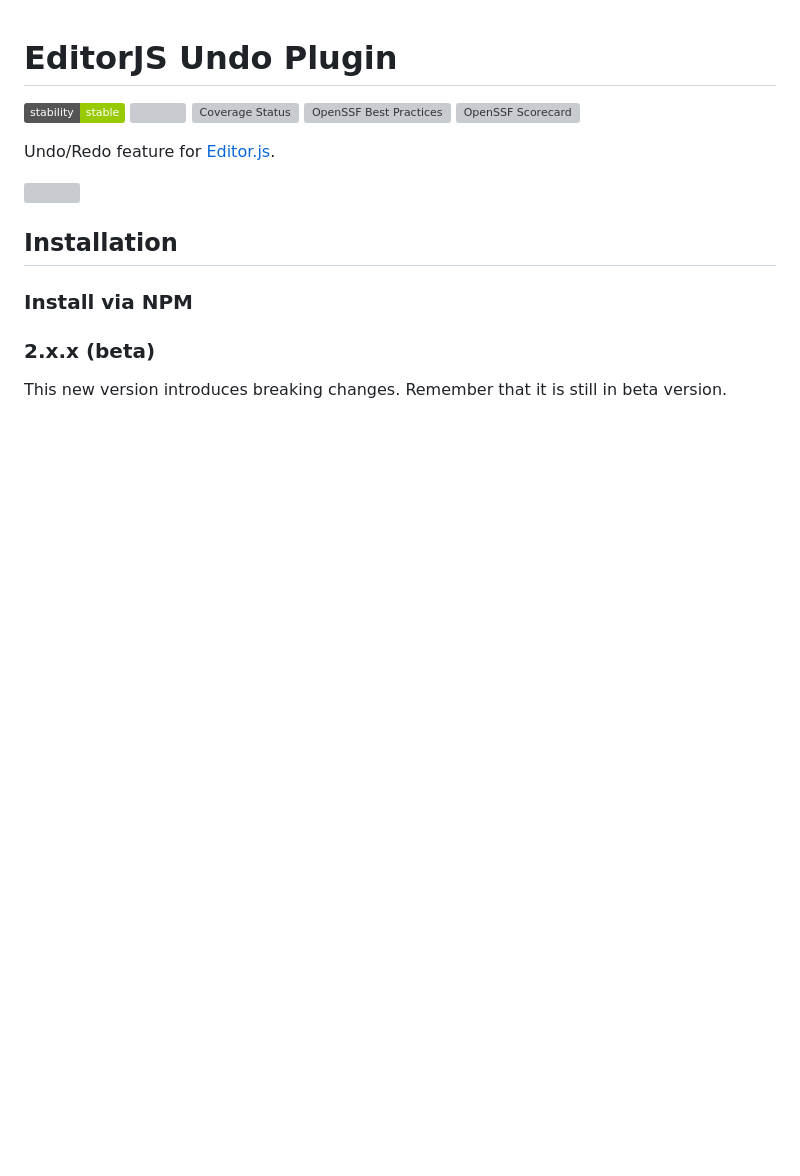
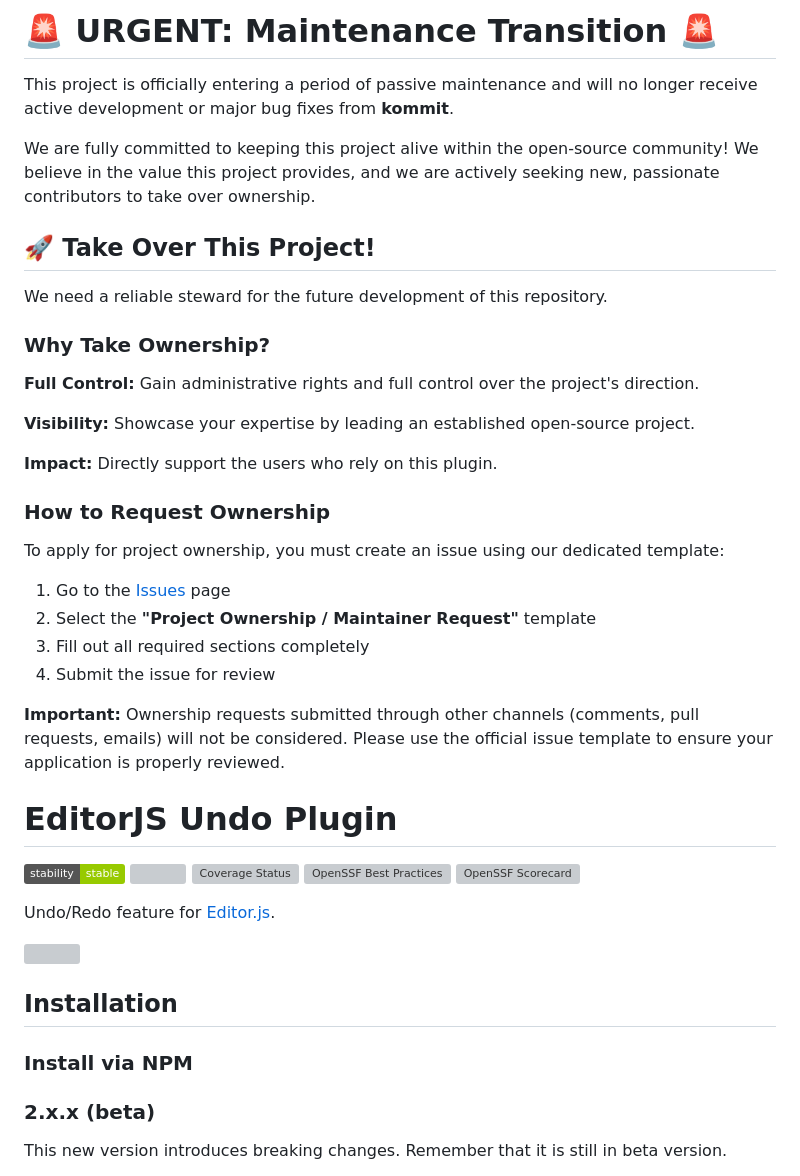
Before and after one commit to kommitters/editorjs-undo, a Markdown page: README.md, the part around the change. GitHub-like rendering; badges without logos; blank space fills up the shorter version; grey boxes are pictures that could not be loaded.

Commit message:
DOCS: Add maintenance notice and call for new maintainers. (#292)

```diff
--- a/README.md
+++ b/README.md
@@ -1,3 +1,30 @@
+# 🚨 URGENT: Maintenance Transition 🚨
+This project is officially entering a period of passive maintenance and will no longer receive active development or major bug fixes from **kommit**.
+
+We are fully committed to keeping this project alive within the open-source community! We believe in the value this project provides, and we are actively seeking new, passionate contributors to take over ownership.
+
+## 🚀 Take Over This Project!
+We need a reliable steward for the future development of this repository.
+
+### Why Take Ownership?
+
+**Full Control:** Gain administrative rights and full control over the project's direction.
+
+**Visibility:** Showcase your expertise by leading an established open-source project.
+
+**Impact:** Directly support the users who rely on this plugin.
+
+### How to Request Ownership
+
+To apply for project ownership, you must create an issue using our dedicated template:
+
+1. Go to the [Issues](https://github.com/kommitters/editorjs-undo/issues/new/choose) page
+2. Select the **"Project Ownership / Maintainer Request"** template
+3. Fill out all required sections completely
+4. Submit the issue for review
+
+**Important:** Ownership requests submitted through other channels (comments, pull requests, emails) will not be considered. Please use the official issue template to ensure your application is properly reviewed.
+
 # EditorJS Undo Plugin
 
 ![Stability Badge](https://img.shields.io/badge/stability-stable-green.svg)
```
Also changed, not shown: .github/ISSUE_TEMPLATE/request_ownership.md (added, +45 -0 lines).
